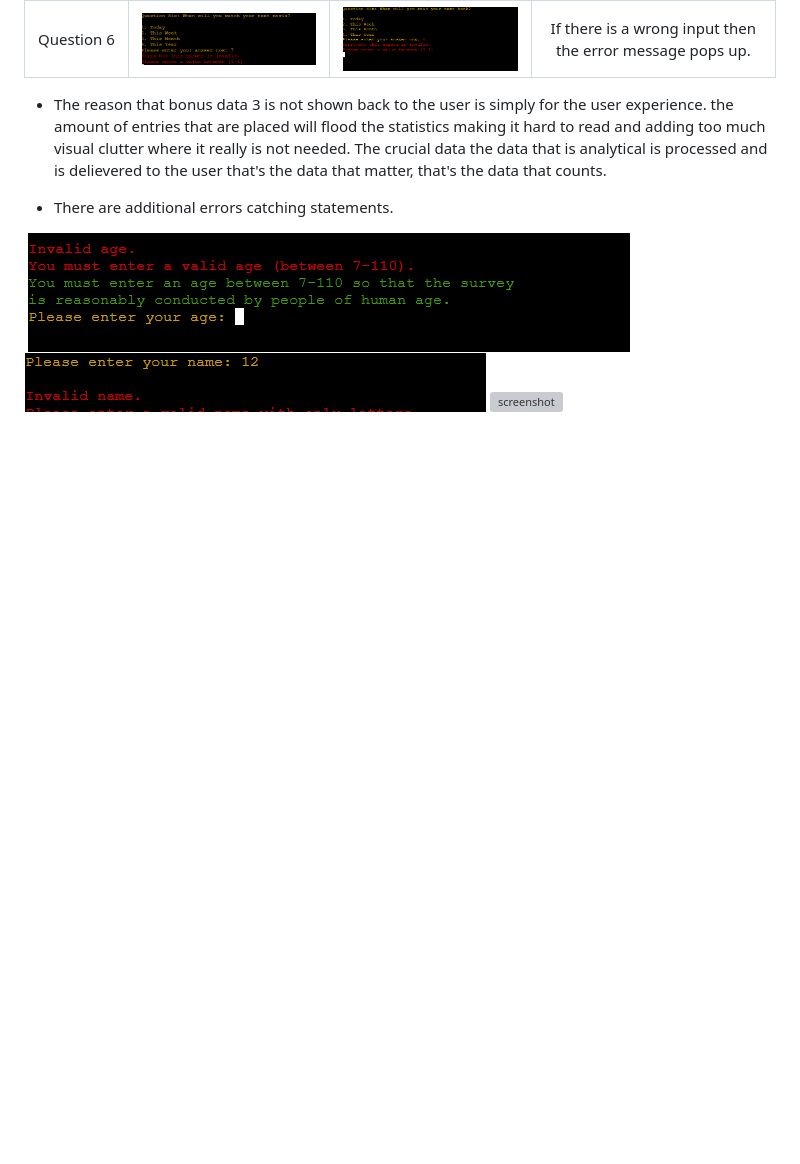
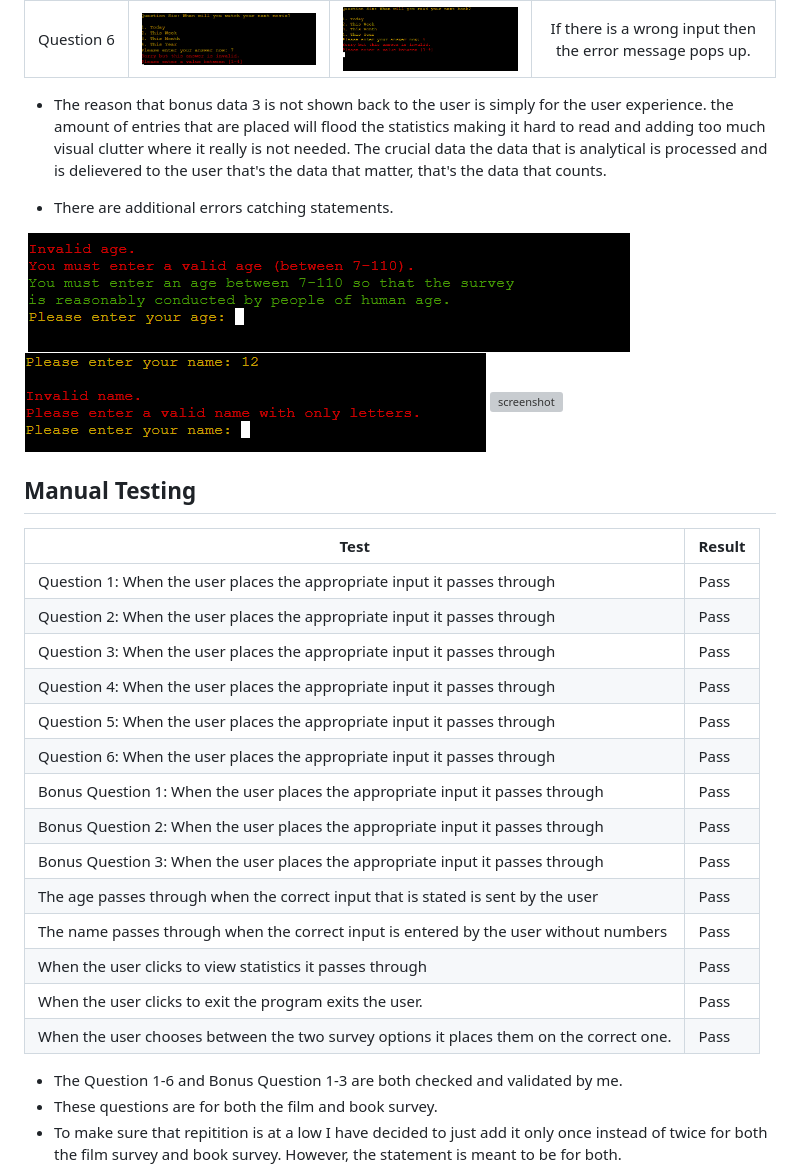
Before and after one commit to mahidaCodeTrained/project3data, a Markdown page: TESTING.md, the part around the change. Drawn GitHub-style; blank space fills up the shorter version; grey boxes are pictures that could not be loaded.

Commit message:
add table for manual checking

```diff
--- a/TESTING.md
+++ b/TESTING.md
@@ -70,3 +70,27 @@ Although Lighthouse isn't really a huge testing for this project, I've decided t
 ![screenshot](documentation/features/age-errorprompt-features.png)
 ![screenshot](documentation/features/name-errorprompt-features.png)
 ![screenshot](documentation/testing/finalmenu-test.png)
+
+
+## Manual Testing
+
+| Test | Result |
+|--|--|
+|Question 1: When the user places the appropriate input it passes through|Pass|
+|Question 2: When the user places the appropriate input it passes through|Pass|
+|Question 3: When the user places the appropriate input it passes through|Pass|
+|Question 4: When the user places the appropriate input it passes through|Pass|
+|Question 5: When the user places the appropriate input it passes through|Pass|
+|Question 6: When the user places the appropriate input it passes through|Pass|
+|Bonus Question 1: When the user places the appropriate input it passes through|Pass|
+|Bonus Question 2: When the user places the appropriate input it passes through|Pass|
+|Bonus Question 3: When the user places the appropriate input it passes through|Pass|
+|The age passes through when the correct input that is stated is sent by the user|Pass|
+|The name passes through when the correct input is entered by the user without numbers|Pass|
+|When the user clicks to view statistics it passes through|Pass|
+|When the user clicks to exit the program exits the user.|Pass|
+|When the user chooses between the two survey options it places them on the correct one.|Pass|
+
+- The Question 1-6 and Bonus Question 1-3 are both checked and validated by me.
+- These questions are for both the film and book survey.
+- To make sure that repitition is at a low I have decided to just add it only once instead of twice for both the film survey and book survey. However, the statement is meant to be for both.
```
